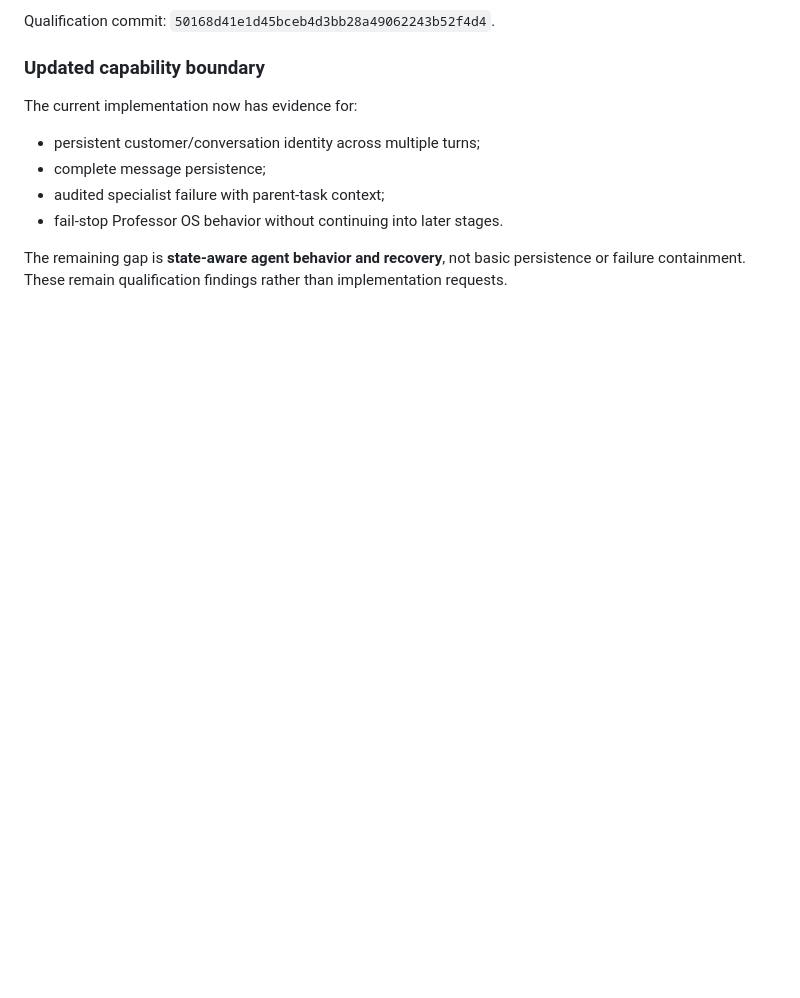
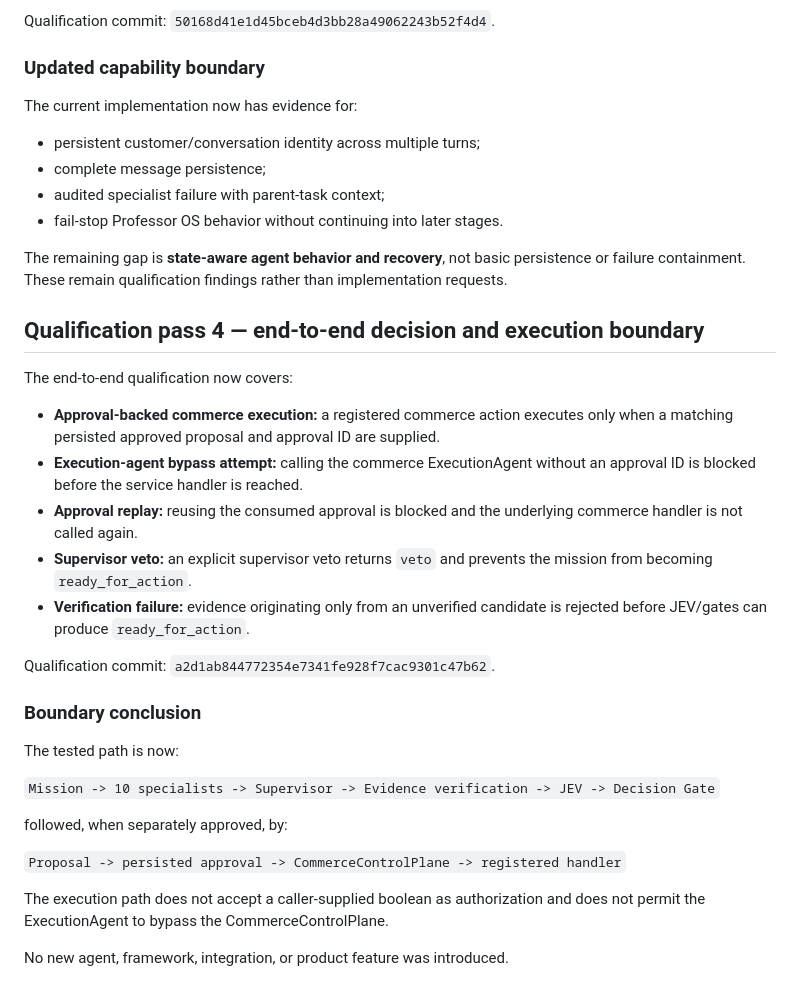
Before and after one commit to overurdream-collab/Merchant-OS-Security-Lab, a Markdown page: docs/AGENT_QUALIFICATION.md, the part around the change. GitHub-like rendering; blank space fills up the shorter version.

Commit message:
docs: record end-to-end execution qualification

```diff
--- a/docs/AGENT_QUALIFICATION.md
+++ b/docs/AGENT_QUALIFICATION.md
@@ -218,3 +218,30 @@ The current implementation now has evidence for:
 - fail-stop Professor OS behavior without continuing into later stages.
 
 The remaining gap is **state-aware agent behavior and recovery**, not basic persistence or failure containment. These remain qualification findings rather than implementation requests.
+
+
+## Qualification pass 4 — end-to-end decision and execution boundary
+
+The end-to-end qualification now covers:
+
+- **Approval-backed commerce execution:** a registered commerce action executes only when a matching persisted approved proposal and approval ID are supplied.
+- **Execution-agent bypass attempt:** calling the commerce ExecutionAgent without an approval ID is blocked before the service handler is reached.
+- **Approval replay:** reusing the consumed approval is blocked and the underlying commerce handler is not called again.
+- **Supervisor veto:** an explicit supervisor veto returns `veto` and prevents the mission from becoming `ready_for_action`.
+- **Verification failure:** evidence originating only from an unverified candidate is rejected before JEV/gates can produce `ready_for_action`.
+
+Qualification commit: `a2d1ab844772354e7341fe928f7cac9301c47b62`.
+
+### Boundary conclusion
+
+The tested path is now:
+
+`Mission -> 10 specialists -> Supervisor -> Evidence verification -> JEV -> Decision Gate`
+
+followed, when separately approved, by:
+
+`Proposal -> persisted approval -> CommerceControlPlane -> registered handler`
+
+The execution path does not accept a caller-supplied boolean as authorization and does not permit the ExecutionAgent to bypass the CommerceControlPlane.
+
+No new agent, framework, integration, or product feature was introduced.
```
